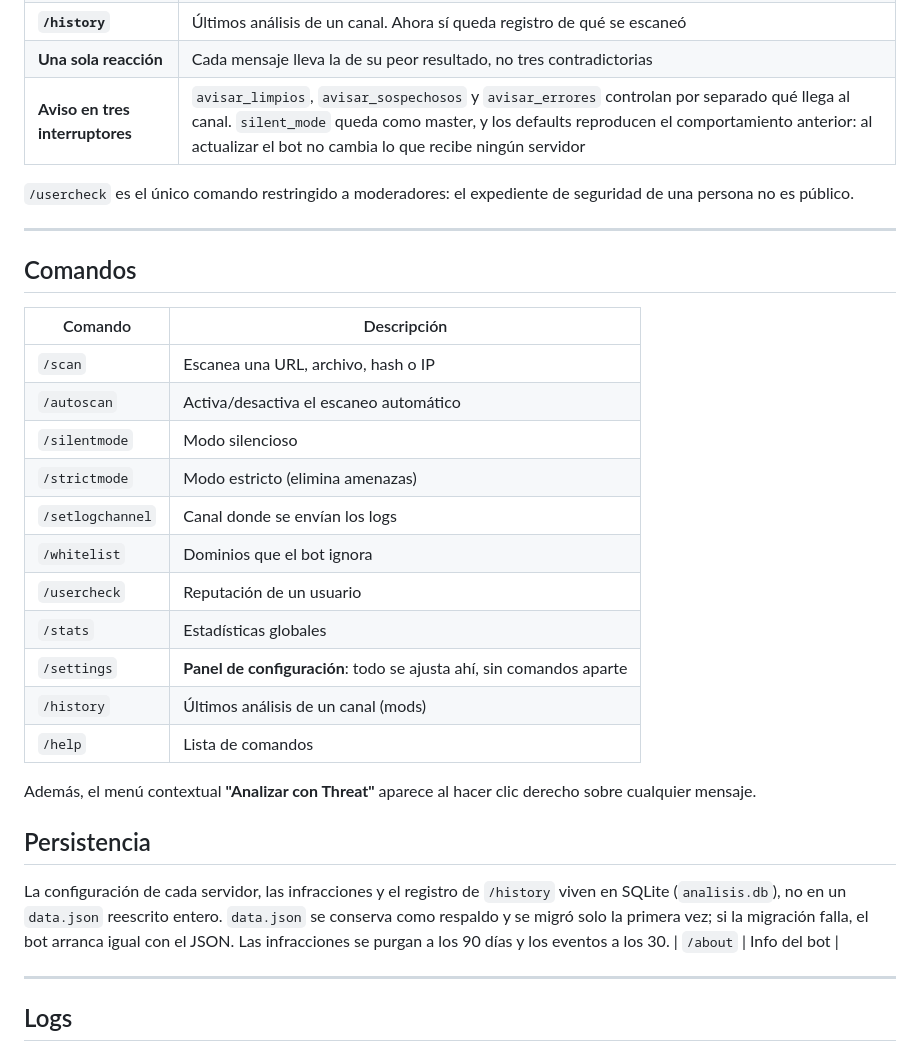
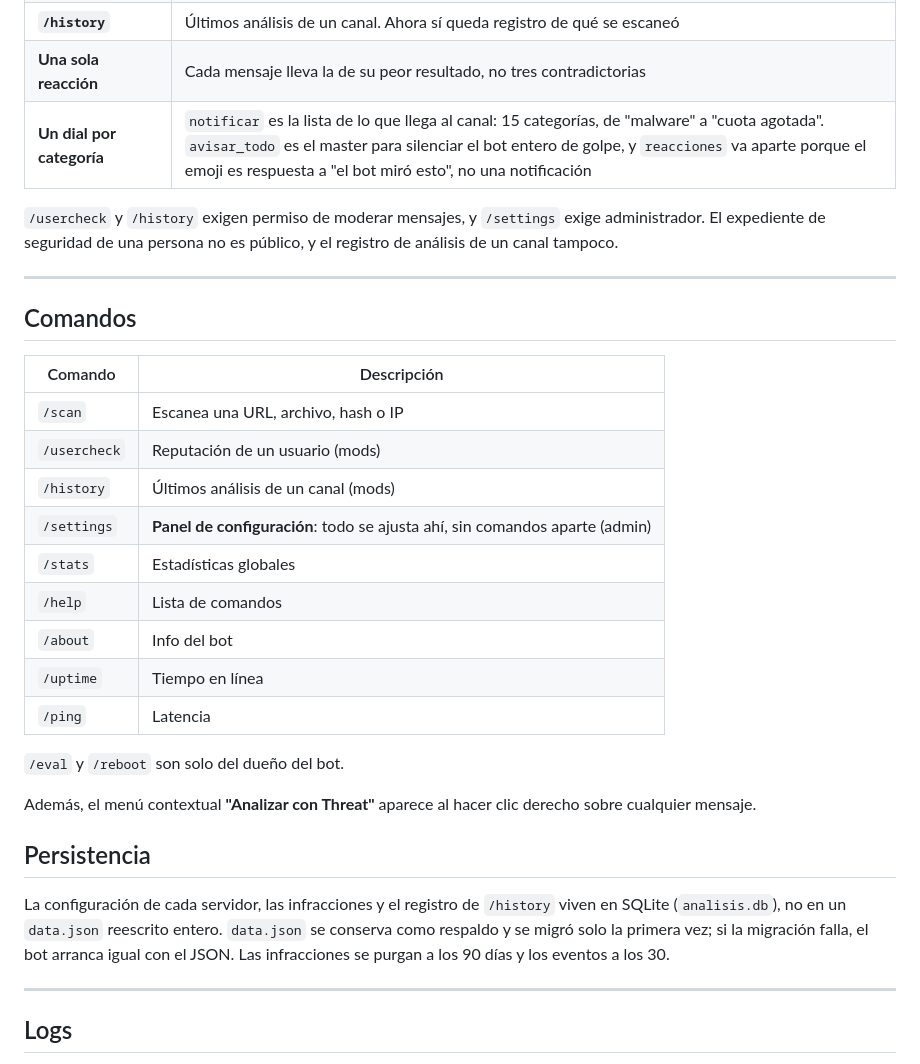
Before and after one commit to xkbm/Threat-bot, a Markdown page: README.md, the part around the change. GitHub-like rendering.

Commit message:
fix(readme): comandos reales, permisos correctos y sistema de avisos actual
La tabla listaba /autoscan, /silentmode, /strictmode, /setlogchannel y /whitelist, que
ya no existen: todo eso vive en el panel de /settings. /about estaba fuera de la tabla,
debajo de la seccion de Persistencia, y renderizaba como texto roto.

La fila de avisos describia tres interruptores (avisar_limpios, avisar_sospechosos,
avisar_errores) que fueron reemplazados por avisar_todo mas la lista notificar.

Los permisos tambien mentian: /history exige moderar mensajes igual que /usercheck, asi
que no era 'el unico', y /settings exige administrador.

```diff
--- a/README.md
+++ b/README.md
@@ -63,10 +63,11 @@ API falla, el bot lo dice; no afirma estar limpio de algo que nunca miró.
 | **Menú contextual** | Clic derecho sobre cualquier mensaje para analizarlo sin copiar la URL |
 | **`/history`** | Últimos análisis de un canal. Ahora sí queda registro de qué se escaneó |
 | **Una sola reacción** | Cada mensaje lleva la de su peor resultado, no tres contradictorias |
-| **Aviso en tres interruptores** | `avisar_limpios`, `avisar_sospechosos` y `avisar_errores` controlan por separado qué llega al canal. `silent_mode` queda como master, y los defaults reproducen el comportamiento anterior: al actualizar el bot no cambia lo que recibe ningún servidor |
+| **Un dial por categoría** | `notificar` es la lista de lo que llega al canal: 15 categorías, de "malware" a "cuota agotada". `avisar_todo` es el master para silenciar el bot entero de golpe, y `reacciones` va aparte porque el emoji es respuesta a "el bot miró esto", no una notificación |
 
-`/usercheck` es el único comando restringido a moderadores: el expediente de seguridad de una
-persona no es público.
+`/usercheck` y `/history` exigen permiso de moderar mensajes, y `/settings` exige
+administrador. El expediente de seguridad de una persona no es público, y el registro de
+análisis de un canal tampoco.
 
 ---
 
@@ -75,16 +76,16 @@ persona no es público.
 | Comando | Descripción |
 |---------|-------------|
 | `/scan` | Escanea una URL, archivo, hash o IP |
-| `/autoscan` | Activa/desactiva el escaneo automático |
-| `/silentmode` | Modo silencioso |
-| `/strictmode` | Modo estricto (elimina amenazas) |
-| `/setlogchannel` | Canal donde se envían los logs |
-| `/whitelist` | Dominios que el bot ignora |
-| `/usercheck` | Reputación de un usuario |
+| `/usercheck` | Reputación de un usuario (mods) |
+| `/history` | Últimos análisis de un canal (mods) |
+| `/settings` | **Panel de configuración**: todo se ajusta ahí, sin comandos aparte (admin) |
 | `/stats` | Estadísticas globales |
-| `/settings` | **Panel de configuración**: todo se ajusta ahí, sin comandos aparte |
-| `/history` | Últimos análisis de un canal (mods) |
 | `/help` | Lista de comandos |
+| `/about` | Info del bot |
+| `/uptime` | Tiempo en línea |
+| `/ping` | Latencia |
+
+`/eval` y `/reboot` son solo del dueño del bot.
 
 Además, el menú contextual **"Analizar con Threat"** aparece al hacer clic derecho sobre
 cualquier mensaje.
@@ -95,7 +96,6 @@ La configuración de cada servidor, las infracciones y el registro de `/history`
 SQLite (`analisis.db`), no en un `data.json` reescrito entero. `data.json` se conserva
 como respaldo y se migró solo la primera vez; si la migración falla, el bot arranca igual
 con el JSON. Las infracciones se purgan a los 90 días y los eventos a los 30.
-| `/about` | Info del bot |
 
 ---
 
```
